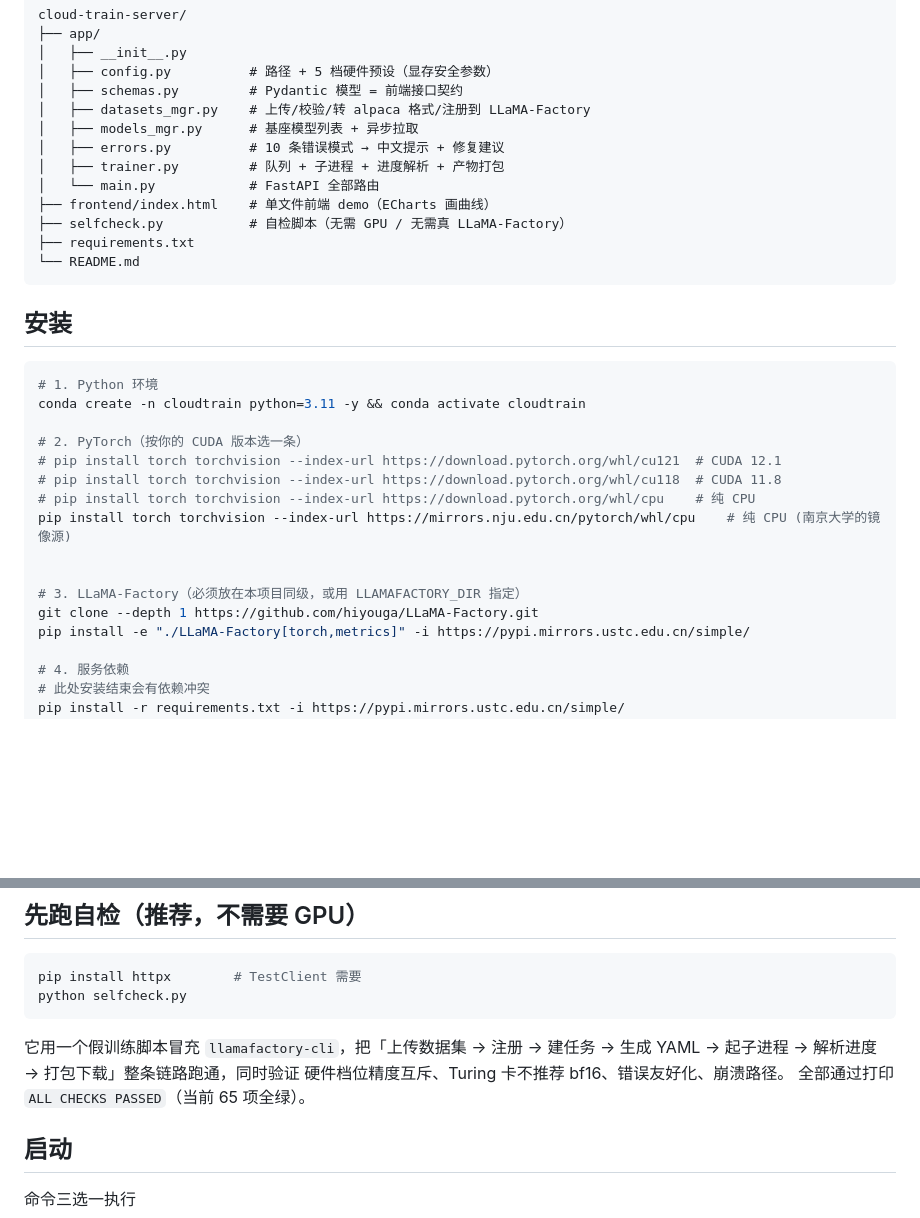
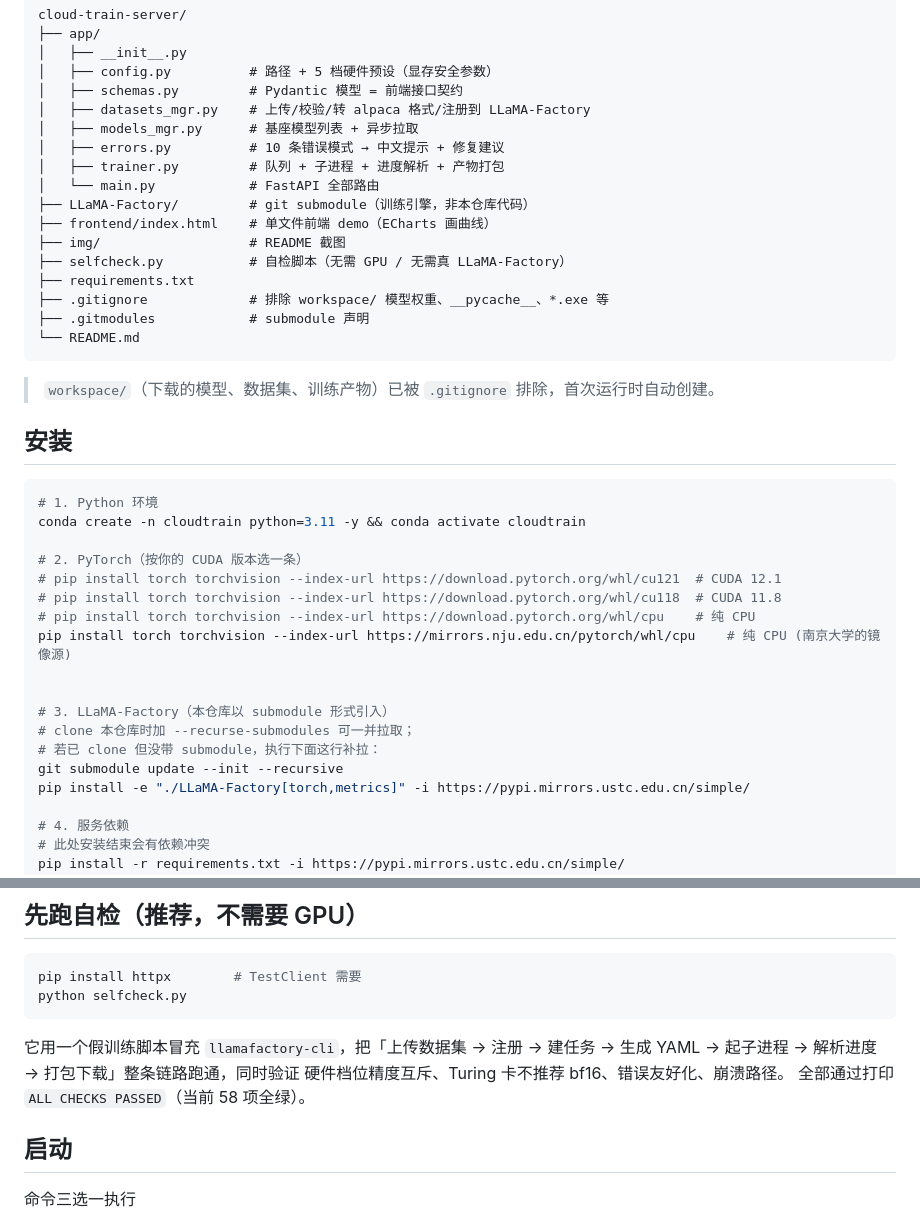
Before and after one commit to ayw618/cloud-train-server, a Markdown page: README.md, 2 parts joined by grey strips. Drawn GitHub-style; blank space fills up the shorter version.

Commit message:
docs: 更新 README — LLaMA-Factory 改为 submodule、自检项数修正为 58、补充文件清单

````diff
--- a/README.md
+++ b/README.md
@@ -18,11 +18,17 @@ cloud-train-server/
 │   ├── errors.py          # 10 条错误模式 → 中文提示 + 修复建议
 │   ├── trainer.py         # 队列 + 子进程 + 进度解析 + 产物打包
 │   └── main.py            # FastAPI 全部路由
+├── LLaMA-Factory/         # git submodule（训练引擎，非本仓库代码）
 ├── frontend/index.html    # 单文件前端 demo（ECharts 画曲线）
+├── img/                   # README 截图
 ├── selfcheck.py           # 自检脚本（无需 GPU / 无需真 LLaMA-Factory）
 ├── requirements.txt
+├── .gitignore             # 排除 workspace/ 模型权重、__pycache__、*.exe 等
+├── .gitmodules            # submodule 声明
 └── README.md
 ```
+
+> `workspace/`（下载的模型、数据集、训练产物）已被 `.gitignore` 排除，首次运行时自动创建。
 
 ## 安装
 
@@ -37,8 +43,10 @@ conda create -n cloudtrain python=3.11 -y && conda activate cloudtrain
 pip install torch torchvision --index-url https://mirrors.nju.edu.cn/pytorch/whl/cpu    # 纯 CPU (南京大学的镜像源)
 
 
-# 3. LLaMA-Factory（必须放在本项目同级，或用 LLAMAFACTORY_DIR 指定）
-git clone --depth 1 https://github.com/hiyouga/LLaMA-Factory.git
+# 3. LLaMA-Factory（本仓库以 submodule 形式引入）
+# clone 本仓库时加 --recurse-submodules 可一并拉取；
+# 若已 clone 但没带 submodule，执行下面这行补拉：
+git submodule update --init --recursive
 pip install -e "./LLaMA-Factory[torch,metrics]" -i https://pypi.mirrors.ustc.edu.cn/simple/
 
 # 4. 服务依赖
@@ -68,7 +76,7 @@ python selfcheck.py
 它用一个假训练脚本冒充 `llamafactory-cli`，把「上传数据集 → 注册 → 建任务 →
 生成 YAML → 起子进程 → 解析进度 → 打包下载」整条链路跑通，同时验证
 硬件档位精度互斥、Turing 卡不推荐 bf16、错误友好化、崩溃路径。
-全部通过打印 `ALL CHECKS PASSED`（当前 65 项全绿）。
+全部通过打印 `ALL CHECKS PASSED`（当前 58 项全绿）。
 
 ## 启动
 命令三选一执行
````
